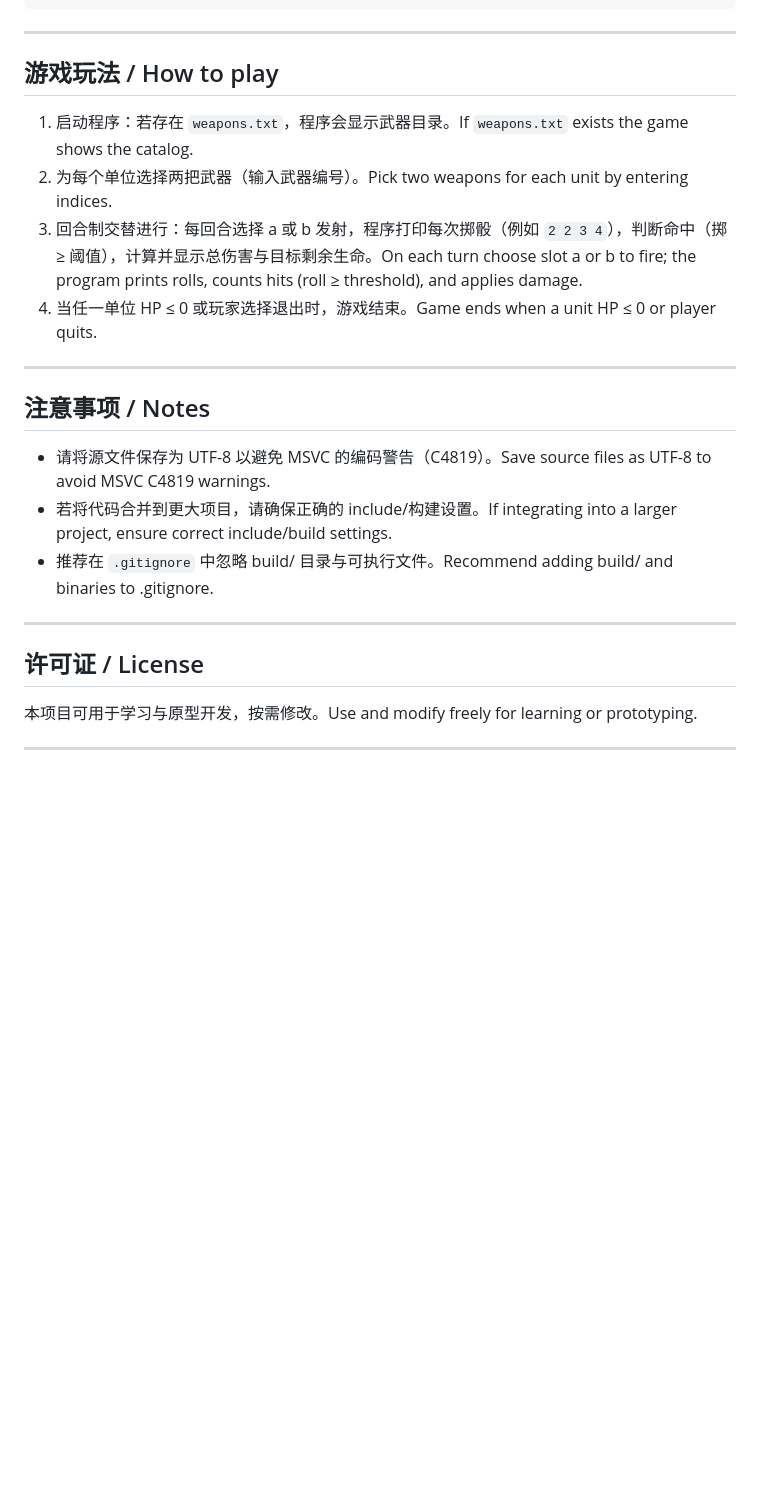
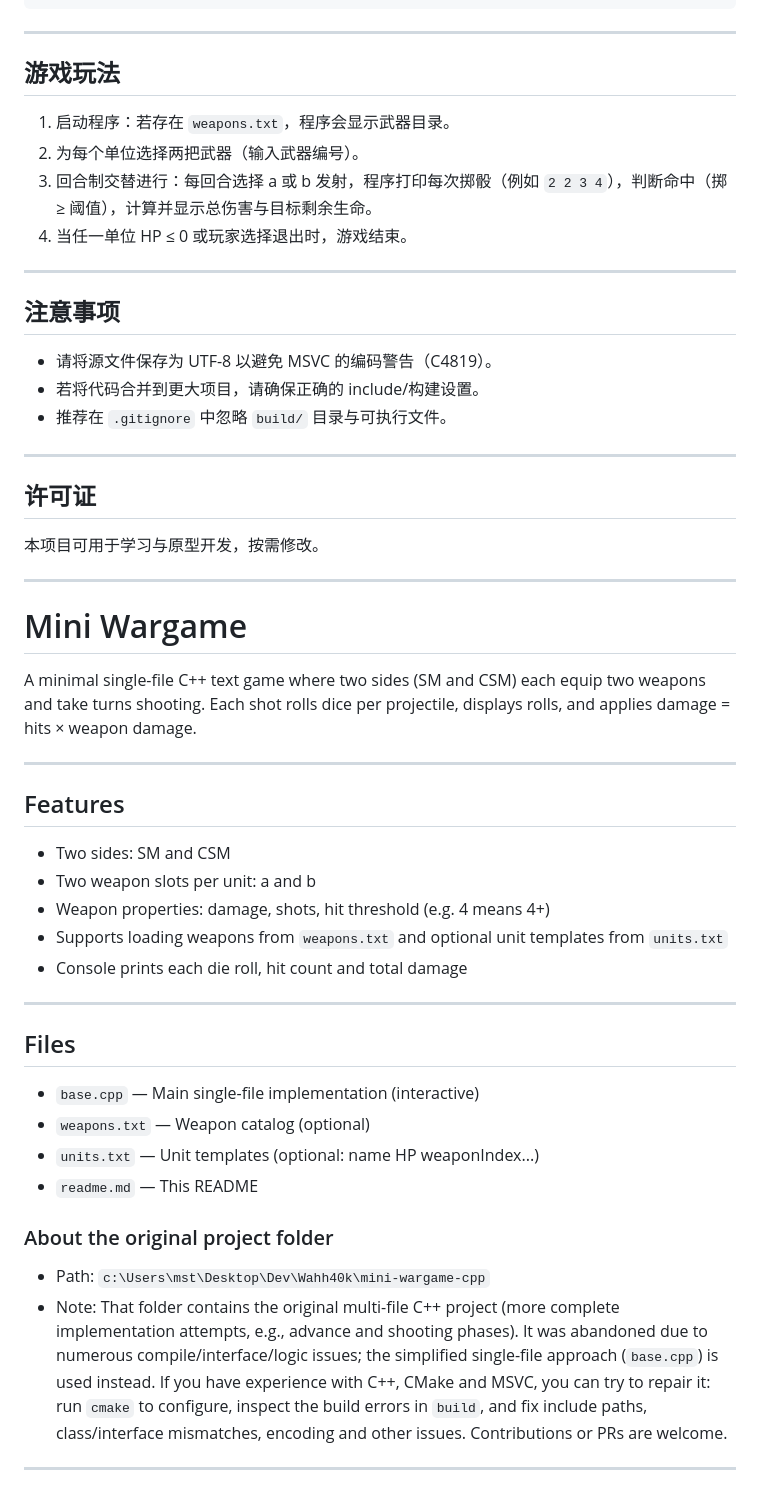
Before and after one commit to Zh4iYuJia/wahh40k, a Markdown page: readme.md, the part around the change printed below. GitHub-like rendering; blank space fills up the shorter version.

```diff
--- a/readme.md
+++ b/readme.md
@@ -70,22 +64,50 @@ cmake --build . --config Release
 
 ---
 
-## 游戏玩法 / How to play
-1. 启动程序：若存在 `weapons.txt`，程序会显示武器目录。If `weapons.txt` exists the game shows the catalog.
-2. 为每个单位选择两把武器（输入武器编号）。Pick two weapons for each unit by entering indices.
-3. 回合制交替进行：每回合选择 a 或 b 发射，程序打印每次掷骰（例如 `2 2 3 4`），判断命中（掷 ≥ 阈值），计算并显示总伤害与目标剩余生命。On each turn choose slot a or b to fire; the program prints rolls, counts hits (roll ≥ threshold), and applies damage.
-4. 当任一单位 HP ≤ 0 或玩家选择退出时，游戏结束。Game ends when a unit HP ≤ 0 or player quits.
+## 游戏玩法
+1. 启动程序：若存在 `weapons.txt`，程序会显示武器目录。
+2. 为每个单位选择两把武器（输入武器编号）。
+3. 回合制交替进行：每回合选择 a 或 b 发射，程序打印每次掷骰（例如 `2 2 3 4`），判断命中（掷 ≥ 阈值），计算并显示总伤害与目标剩余生命。
+4. 当任一单位 HP ≤ 0 或玩家选择退出时，游戏结束。
 
 ---
 
-## 注意事项 / Notes
-- 请将源文件保存为 UTF-8 以避免 MSVC 的编码警告（C4819）。Save source files as UTF-8 to avoid MSVC C4819 warnings.
-- 若将代码合并到更大项目，请确保正确的 include/构建设置。If integrating into a larger project, ensure correct include/build settings.
-- 推荐在 `.gitignore` 中忽略 build/ 目录与可执行文件。Recommend adding build/ and binaries to .gitignore.
+## 注意事项
+- 请将源文件保存为 UTF-8 以避免 MSVC 的编码警告（C4819）。
+- 若将代码合并到更大项目，请确保正确的 include/构建设置。
+- 推荐在 `.gitignore` 中忽略 `build/` 目录与可执行文件。
 
 ---
 
-## 许可证 / License
-本项目可用于学习与原型开发，按需修改。Use and modify freely for learning or prototyping.
+## 许可证
+本项目可用于学习与原型开发，按需修改。
 
 ---
+
+# Mini Wargame
+
+A minimal single-file C++ text game where two sides (SM and CSM) each equip two weapons and take turns shooting. Each shot rolls dice per projectile, displays rolls, and applies damage = hits × weapon damage.
+
+---
+
+## Features
+- Two sides: SM and CSM
+- Two weapon slots per unit: a and b
+- Weapon properties: damage, shots, hit threshold (e.g. 4 means 4+)
+- Supports loading weapons from `weapons.txt` and optional unit templates from `units.txt`
+- Console prints each die roll, hit count and total damage
+
+---
+
+## Files
+- `base.cpp` — Main single-file implementation (interactive)
+- `weapons.txt` — Weapon catalog (optional)
+- `units.txt` — Unit templates (optional: name HP weaponIndex...)
+- `readme.md` — This README
+
+### About the original project folder
+- Path: `c:\Users\mst\Desktop\Dev\Wahh40k\mini-wargame-cpp`
+- Note: That folder contains the original multi-file C++ project (more complete implementation attempts, e.g., advance and shooting phases). It was abandoned due to numerous compile/interface/logic issues; the simplified single-file approach (`base.cpp`) is used instead. If you have experience with C++, CMake and MSVC, you can try to repair it: run `cmake` to configure, inspect the build errors in `build`, and fix include paths, class/interface mismatches, encoding and other issues. Contributions or PRs are welcome.
+
+---
+
```
Also changed, not shown: other parts of readme.md (+82 -32 lines).
